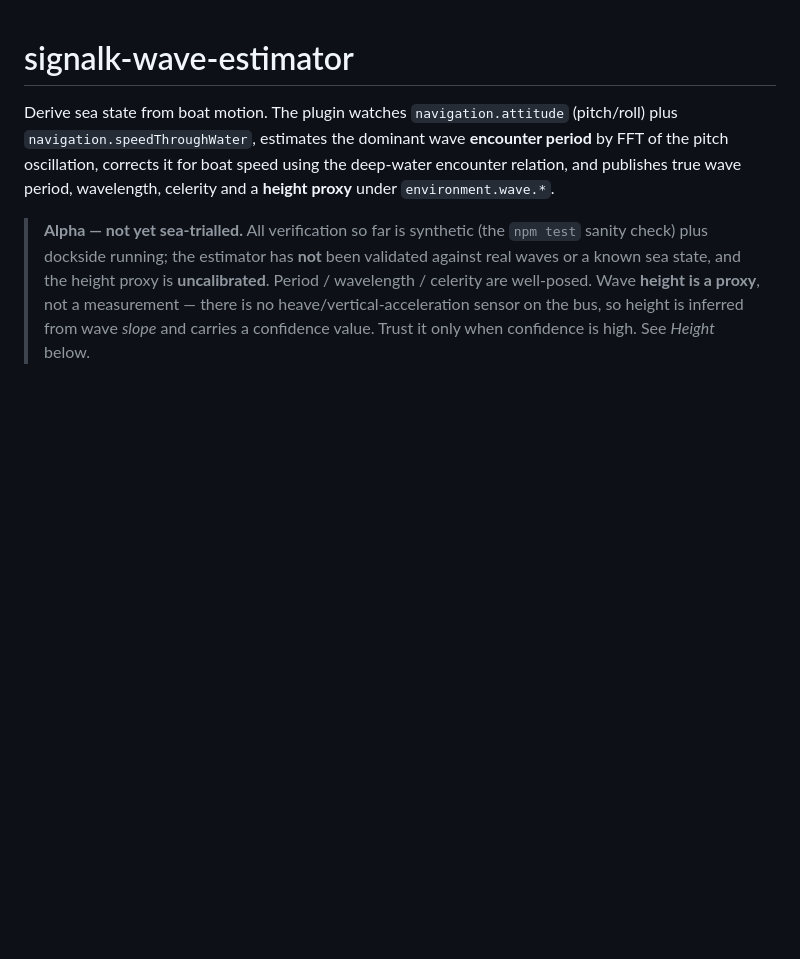
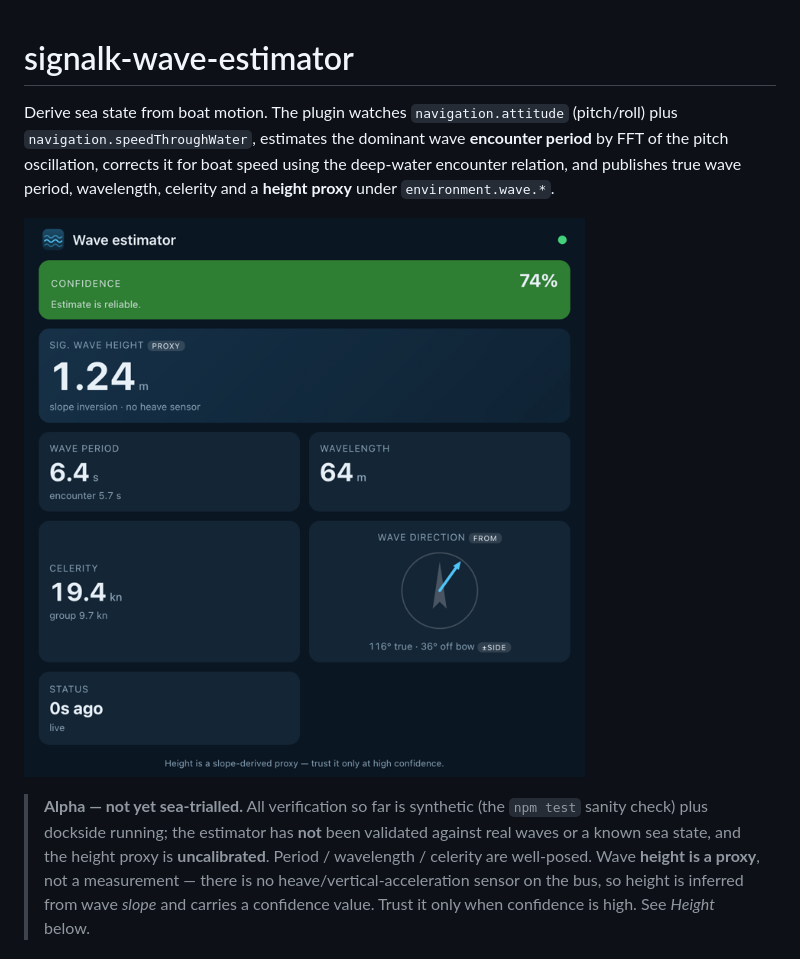
Before and after one commit to johansolve/signalk-wave-estimator, a Markdown page: README.md, the part around the change. Rendered like a GitHub page; pictures changed too: docs/webapp.png (added); blank space fills up the shorter version.

Commit message:
Add webapp screenshot to README
Synthetic high-confidence sea state captured via a mock delta stream.

Co-Authored-By: Claude Opus 4.8 <noreply@anthropic.com>
Claude-Session: https://claude.ai/code/session_017HijgQWB9i4tWr2CCzqvV9

```diff
--- a/README.md
+++ b/README.md
@@ -5,6 +5,8 @@ Derive sea state from boat motion. The plugin watches `navigation.attitude`
 **encounter period** by FFT of the pitch oscillation, corrects it for boat speed
 using the deep-water encounter relation, and publishes true wave period,
 wavelength, celerity and a **height proxy** under `environment.wave.*`.
+
+![Wave estimator webapp](docs/webapp.png)
 
 > **Alpha — not yet sea-trialled.** All verification so far is synthetic (the
 > `npm test` sanity check) plus dockside running; the estimator has **not** been
```
